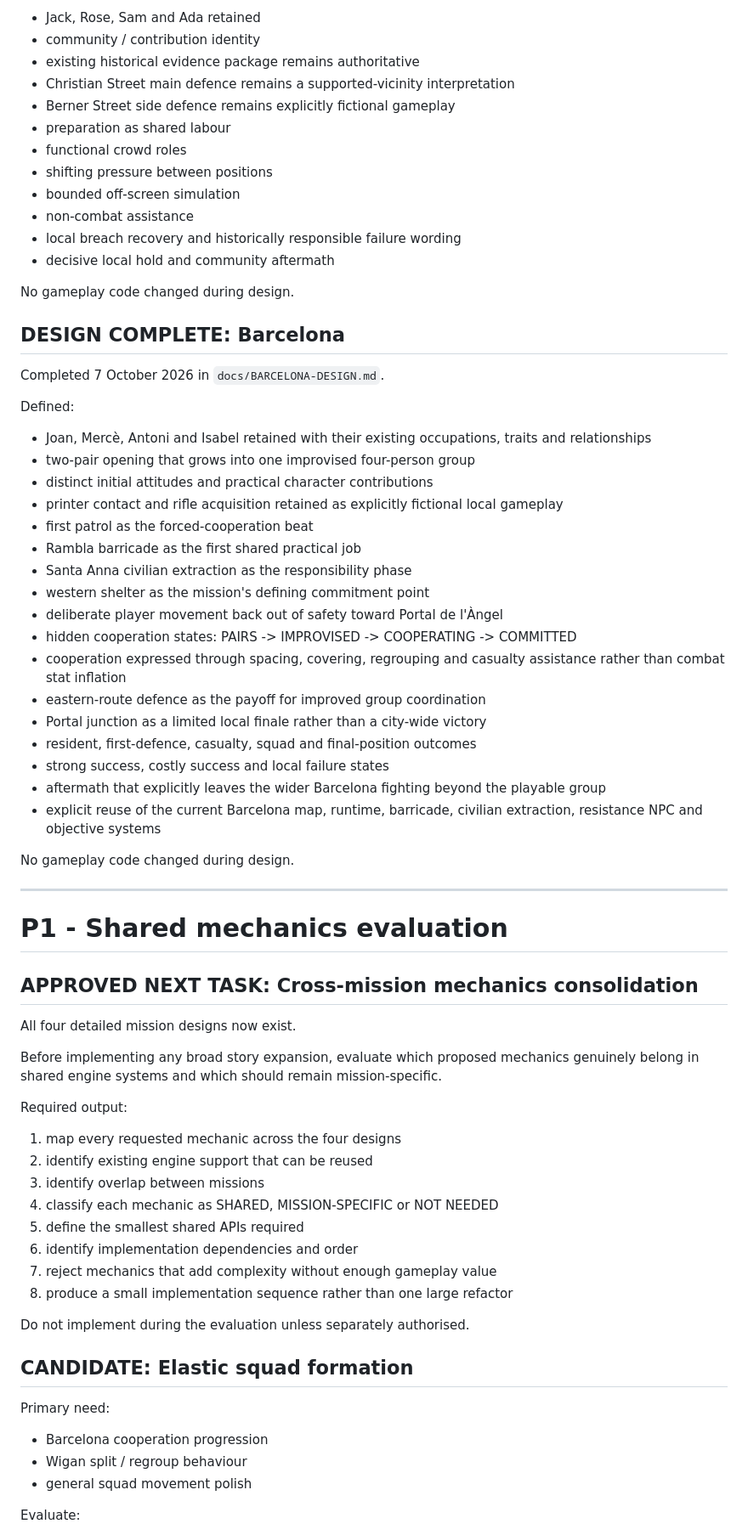
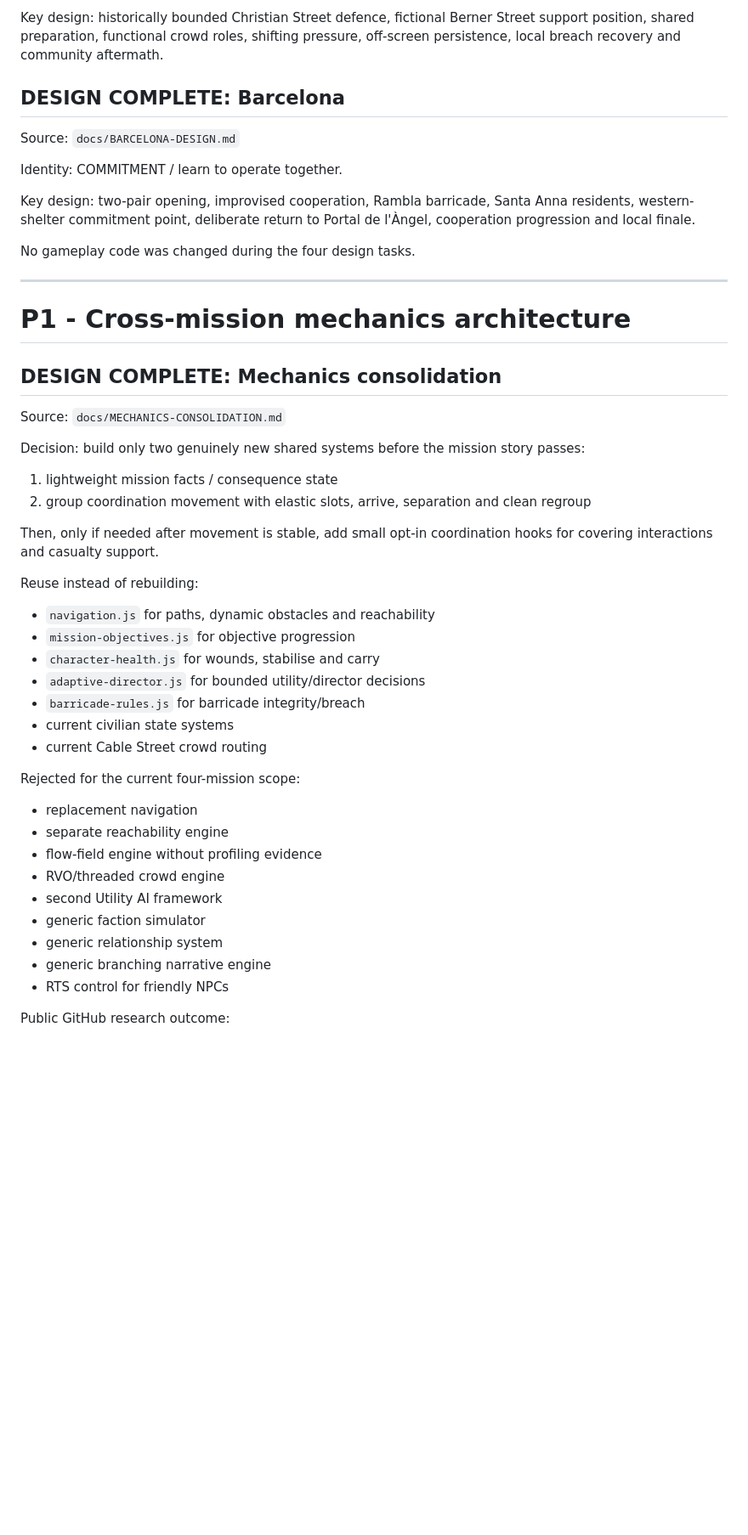
Before and after one commit to Mikieb1982/badfodder, a Markdown page: docs/BACKLOG.md, the part around one of its changes. Shown at 85% size. GitHub-like rendering; blank space fills up the shorter version.

Commit message:
Set implementation order after mechanics consolidation

```diff
--- a/docs/BACKLOG.md
+++ b/docs/BACKLOG.md
@@ -71,75 +39,52 @@ Core design:
 
-- Jack, Rose, Sam and Ada retained
-- community / contribution identity
-- existing historical evidence package remains authoritative
-- Christian Street main defence remains a supported-vicinity interpretation
-- Berner Street side defence remains explicitly fictional gameplay
-- preparation as shared labour
-- functional crowd roles
-- shifting pressure between positions
-- bounded off-screen simulation
-- non-combat assistance
-- local breach recovery and historically responsible failure wording
-- decisive local hold and community aftermath
-
-No gameplay code changed during design.
+Key design: historically bounded Christian Street defence, fictional Berner Street support position, shared preparation, functional crowd roles, shifting pressure, off-screen persistence, local breach recovery and community aftermath.
 
 ## DESIGN COMPLETE: Barcelona
 
-Completed 7 October 2026 in `docs/BARCELONA-DESIGN.md`.
+Source: `docs/BARCELONA-DESIGN.md`
 
-Defined:
+Identity: COMMITMENT / learn to operate together.
 
-- Joan, Mercè, Antoni and Isabel retained with their existing occupations, traits and relationships
-- two-pair opening that grows into one improvised four-person group
-- distinct initial attitudes and practical character contributions
-- printer contact and rifle acquisition retained as explicitly fictional local gameplay
-- first patrol as the forced-cooperation beat
-- Rambla barricade as the first shared practical job
-- Santa Anna civilian extraction as the responsibility phase
-- western shelter as the mission's defining commitment point
-- deliberate player movement back out of safety toward Portal de l'Àngel
-- hidden cooperation states: PAIRS -> IMPROVISED -> COOPERATING -> COMMITTED
-- cooperation expressed through spacing, covering, regrouping and casualty assistance rather than combat stat inflation
-- eastern-route defence as the payoff for improved group coordination
-- Portal junction as a limited local finale rather than a city-wide victory
-- resident, first-defence, casualty, squad and final-position outcomes
-- strong success, costly success and local failure states
-- aftermath that explicitly leaves the wider Barcelona fighting beyond the playable group
-- explicit reuse of the current Barcelona map, runtime, barricade, civilian extraction, resistance NPC and objective systems
+Key design: two-pair opening, improvised cooperation, Rambla barricade, Santa Anna residents, western-shelter commitment point, deliberate return to Portal de l'Àngel, cooperation progression and local finale.
 
-No gameplay code changed during design.
+No gameplay code was changed during the four design tasks.
 
 ---
 
-# P1 - Shared mechanics evaluation
+# P1 - Cross-mission mechanics architecture
 
-## APPROVED NEXT TASK: Cross-mission mechanics consolidation
+## DESIGN COMPLETE: Mechanics consolidation
 
-All four detailed mission designs now exist.
+Source: `docs/MECHANICS-CONSOLIDATION.md`
 
-Before implementing any broad story expansion, evaluate which proposed mechanics genuinely belong in shared engine systems and which should remain mission-specific.
+Decision: build only two genuinely new shared systems before the mission story passes:
 
-Required output:
+1. lightweight mission facts / consequence state
+2. group coordination movement with elastic slots, arrive, separation and clean regroup
 
-1. map every requested mechanic across the four designs
-2. identify existing engine support that can be reused
-3. identify overlap between missions
-4. classify each mechanic as SHARED, MISSION-SPECIFIC or NOT NEEDED
-5. define the smallest shared APIs required
-6. identify implementation dependencies and order
-7. reject mechanics that add complexity without enough gameplay value
-8. produce a small implementation sequence rather than one large refactor
+Then, only if needed after movement is stable, add small opt-in coordination hooks for covering interactions and casualty support.
 
-Do not implement during the evaluation unless separately authorised.
+Reuse instead of rebuilding:
 
-## CANDIDATE: Elastic squad formation
+- `navigation.js` for paths, dynamic obstacles and reachability
+- `mission-objectives.js` for objective progression
+- `character-health.js` for wounds, stabilise and carry
+- `adaptive-director.js` for bounded utility/director decisions
+- `barricade-rules.js` for barricade integrity/breach
+- current civilian state systems
+- current Cable Street crowd routing
 
-Primary need:
+Rejected for the current four-mission scope:
 
-- Barcelona cooperation progression
-- Wigan split / regroup behaviour
-- general squad movement polish
+- replacement navigation
+- separate reachability engine
+- flow-field engine without profiling evidence
+- RVO/threaded crowd engine
+- second Utility AI framework
+- generic faction simulator
+- generic relationship system
+- generic branching narrative engine
+- RTS control for friendly NPCs
 
-Evaluate:
+Public GitHub research outcome:
 
```
Also changed, not shown: other parts of docs/BACKLOG.md (+179 -200 lines).
